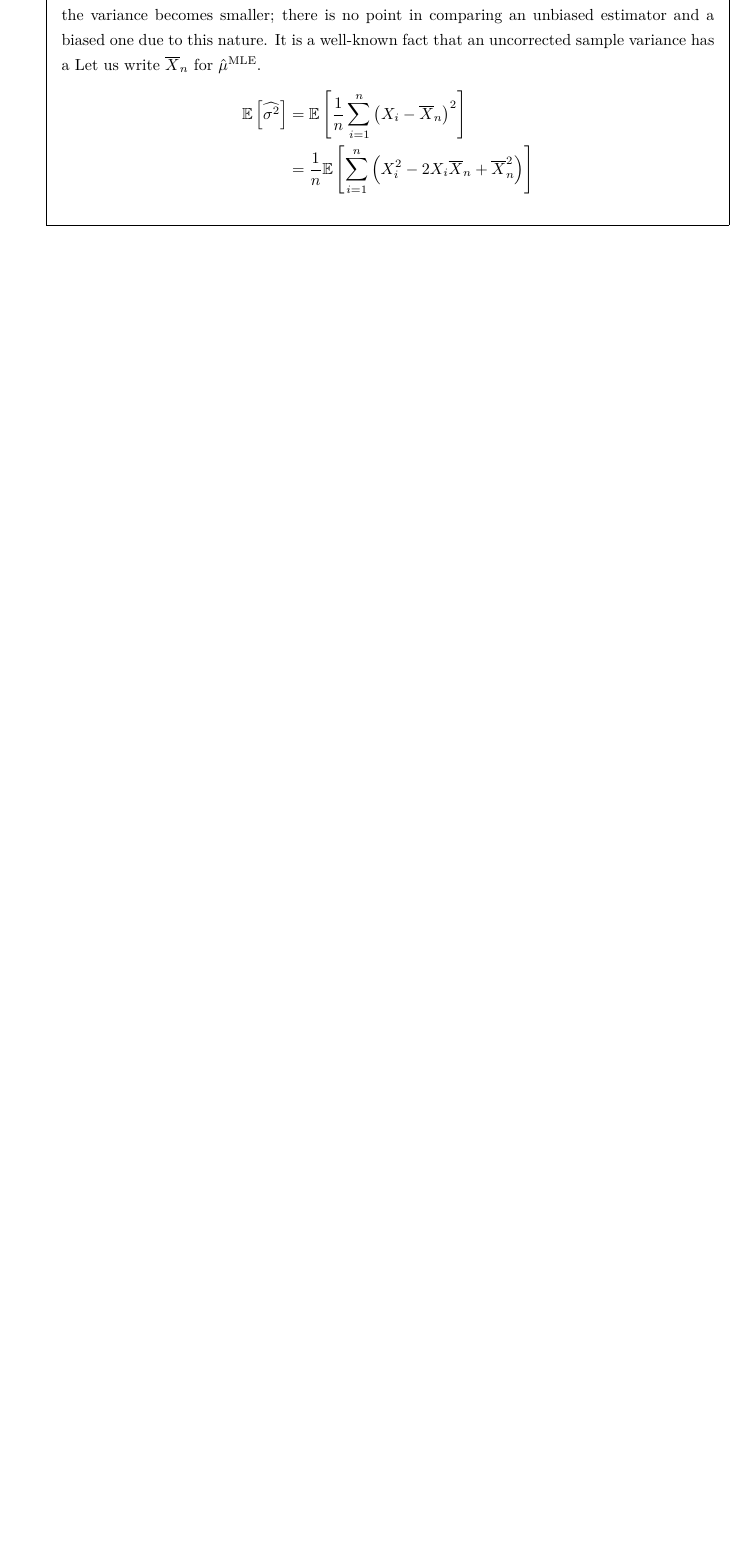
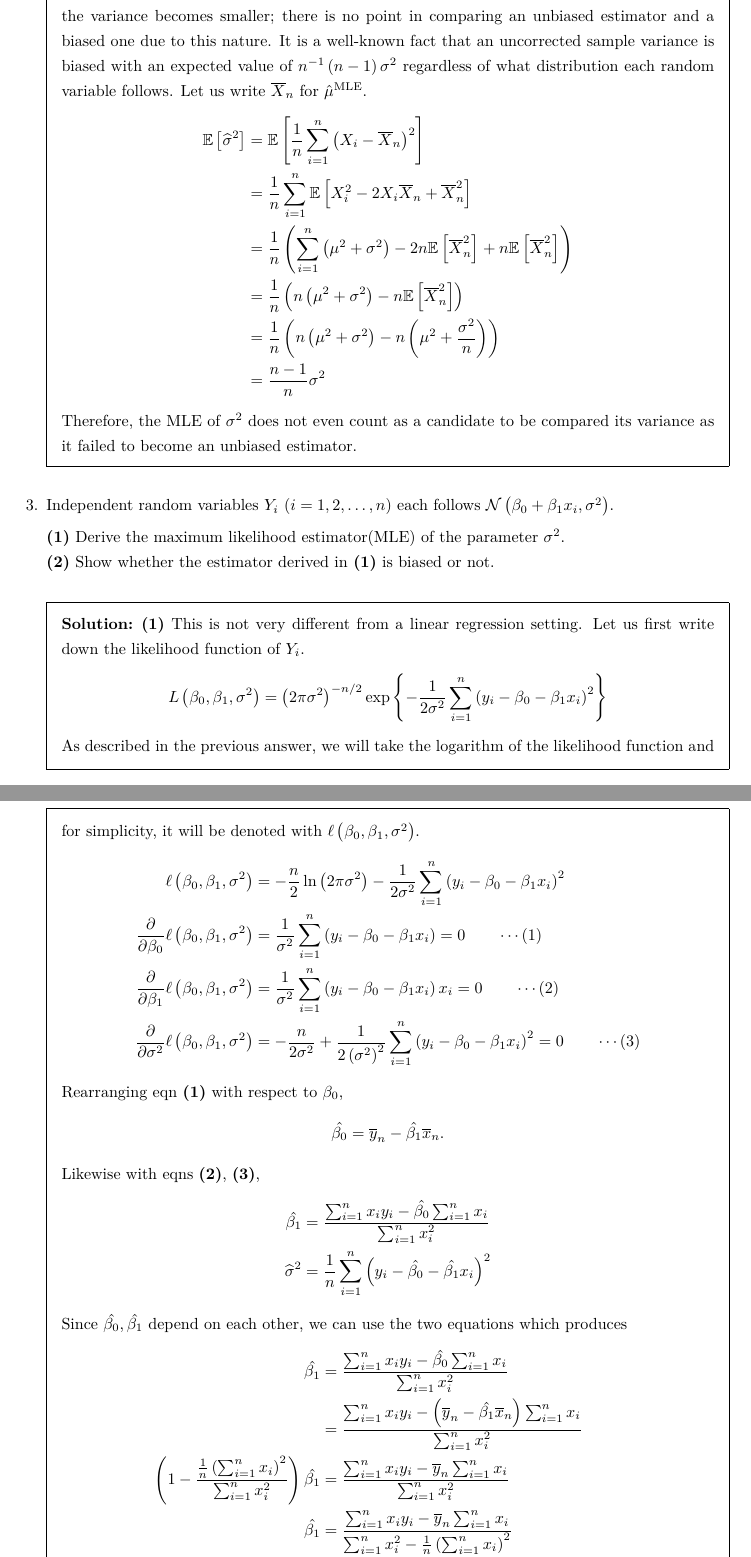
Before and after one commit to jourdy345/gradSchool, a LaTeX problem sheet (2007_solution.tex): part of page 3 of 3 before the commit and two parts of pages 3 and 4 of 5 after it, the two joined at a grey line, cut so that both start at the same text, the shorter picture padded with empty space. Compiled offline with pdfLaTeX.

Commit message:
Done up to 3-(1)

```diff
--- a/solution.tex
+++ b/2007_solution.tex
@@ -139,7 +139,49 @@
       From eqn (1), we can immediately find out that $\hat{\mu}^{\text{MLE}} = n^{-1}\sum_{i=1}^{n}X_{i}$, which is the sample mean. Further, from eqn (2), it is obvious that $\widehat{\sigma^{2}}^{\text{MLE}}=n^{-1}\sum_{i=1}^{n}\left(X_{i}-\mu\right)^{2}$. Since this is a two-dimensional parameter space, we can plug in the MLE for $\mu$ to the second result thereby yielding $n^{-1}\sum_{i=1}^{n}\left(X_{i} - \hat{\mu}^{\text{MLE}}\right)^{2}$. (We will not go through the second derivatives.)
    \end{solution}
    \begin{solution}
-      \textbf{(2)} \emph{MVUE} stands for the \emph{minimum variance unbiased estimator}. It is a term that describes an estimator in the class of all unbiased estimators that have the smallest variance. Recall the \emph{bias-variance trade-off}. If we drop the `unbiasedness' requirement , then apparently, the variance becomes smaller; there is no point in comparing an unbiased estimator and a biased one due to this nature. It is a well-known fact that an uncorrected sample variance has a Let us write $\overline{X}_{n}$ for $\hat{\mu}^{\text{MLE}}$.
+      \textbf{(2)} \emph{MVUE} stands for the \emph{minimum variance unbiased estimator}. It is a term that describes an estimator in the class of all unbiased estimators that have the smallest variance. Recall the \emph{bias-variance trade-off}. If we drop the `unbiasedness' requirement , then apparently, the variance becomes smaller; there is no point in comparing an unbiased estimator and a biased one due to this nature. It is a well-known fact that an uncorrected sample variance is biased with an expected value of $n^{-1}\left(n-1\right)\sigma^{2}$ regardless of what distribution each random variable follows. Let us write $\overline{X}_{n}$ for $\hat{\mu}^{\text{MLE}}$.
       \begin{align*}
-         \mathbb{E}\left[\widehat{\sigma^{2}}\right] &= \mathbb{E}\left[\frac{1}{n}\sum_{i=1}^{n}\left(X_{i}-\overline{X}_{n}\right)^{2} \right]\\
-         &= \frac{1}{n}\mathbb{E}\left[\sum_{i=1}^{n}\left(X_{i}^{2} - 2X_{i}\overline{X}_{n} + \overline{X}_{n}^{2} \right) \right]
+         \mathbb{E}\left[\widehat{\sigma}^{2}\right] &= \mathbb{E}\left[\frac{1}{n}\sum_{i=1}^{n}\left(X_{i}-\overline{X}_{n}\right)^{2} \right]\\
+         &= \frac{1}{n}\sum_{i=1}^{n}\mathbb{E}\left[X_{i}^{2} - 2X_{i}\overline{X}_{n} + \overline{X}_{n}^{2}  \right]\\
+         &= \frac{1}{n}\left(\sum_{i=1}^{n}\left(\mu^{2}+\sigma^{2}\right) - 2n\mathbb{E}\left[\overline{X}_{n}^{2}\right] + n\mathbb{E}\left[\overline{X}_{n}^{2}\right]\right)\\
+         &= \frac{1}{n}\left(n\left(\mu^{2}+\sigma^{2}\right)-n\mathbb{E}\left[\overline{X}_{n}^{2}\right] \right)\\
+         &= \frac{1}{n}\left(n\left(\mu^{2}+\sigma^{2}\right) - n\left(\mu^{2}+\frac{\sigma^{2}}{n}\right) \right)\\
+         &= \frac{n-1}{n}\sigma^{2}
+      \end{align*}
+      Therefore, the MLE of $\sigma^{2}$ does not even count as a candidate to be compared its variance as it failed to become an unbiased estimator.
+   \end{solution}
+   \question
+   Independent random variables $Y_{i}\,\left(i=1,2,\ldots , n\right)$ each follows $\mathcal{N}\left(\beta_{0}+\beta_{1}x_{i}, \sigma^{2}\right)$.\par
+   \textbf{(1)} Derive the maximum likelihood estimator(MLE) of the parameter $\sigma^{2}$.\\
+   \textbf{(2)} Show whether the estimator derived in \textbf{(1)} is biased or not.
+   \begin{solution}
+      \textbf{(1)} This is not very different from a linear regression setting. Let us first write down the likelihood function of $Y_{i}$.
+      $$
+         L\left(\beta_{0}, \beta_{1}, \sigma^{2}\right) = \left(2\pi\sigma^{2}\right)^{-n/2}\exp\left\{-\frac{1}{2\sigma^{2}}\sum_{i=1}^{n}\left(y_{i}-\beta_{0}-\beta_{1}x_{i}\right)^{2} \right\}
+      $$
+      As described in the previous answer, we will take the logarithm of the likelihood function and for simplicity, it will be denoted with $\ell\left(\beta_{0},\beta_{1},\sigma^{2}\right)$.
+      \begin{align*}
+         \ell\left(\beta_{0}, \beta_{1},\sigma^{2}\right) &= -\frac{n}{2}\ln\left(2\pi\sigma^{2}\right) -\frac{1}{2\sigma^{2}}\sum_{i=1}^{n}\left(y_{i}-\beta_{0}-\beta_{1}x_{i}\right)^{2}\\
+         \frac{\partial}{\partial \beta_{0}}\ell\left(\beta_{0},\beta_{1},\sigma^{2}\right) &= \frac{1}{\sigma^{2}}\sum_{i=1}^{n}\left(y_{i}-\beta_{0}-\beta_{1}x_{i}\right)=0 \qquad \cdots (1)\\
+         \frac{\partial}{\partial \beta_{1}}\ell\left(\beta_{0},\beta_{1},\sigma^{2}\right) &= \frac{1}{\sigma^{2}}\sum_{i=1}^{n}\left(y_{i}-\beta_{0}-\beta_{1}x_{i}\right)x_{i}=0 \qquad \cdots (2)\\
+         \frac{\partial}{\partial \sigma^{2}}\ell\left(\beta_{0},\beta_{1},\sigma^{2}\right) &= -\frac{n}{2\sigma^{2}} + \frac{1}{2\left(\sigma^{2}\right)^{2}}\sum_{i=1}^{n}\left(y_{i}-\beta_{0}-\beta_{1}x_{i}\right)^{2} =0 \qquad \cdots (3)
+      \end{align*}
+      Rearranging eqn \textbf{(1)} with respect to $\beta_{0}$,
+      $$
+         \hat{\beta_{0}} = \overline{y}_{n} - \hat{\beta_{1}}\overline{x}_{n}.
+      $$
+      Likewise with eqns \textbf{(2)}, \textbf{(3)},
+      \begin{align*}
+         \hat{\beta_{1}} &= \frac{\sum_{i=1}^{n}x_{i}y_{i}-\hat{\beta_{0}}\sum_{i=1}^{n}x_{i}}{\sum_{i=1}^{n}x_{i}^{2}}\\
+         \widehat{\sigma}^{2} &= \frac{1}{n}\sum_{i=1}^{n}\left(y_{i}-\hat{\beta_{0}}-\hat{\beta_{1}}x_{i}\right)^{2}
+      \end{align*}
+      Since $\hat{\beta_{0}}, \hat{\beta_{1}}$ depend on each other, we can use the two equations which produces
+      \begin{align*}
+         \hat{\beta_{1}} &= \frac{\sum_{i=1}^{n}x_{i}y_{i} - \hat{\beta_{0}}\sum_{i=1}^{n}x_{i}}{\sum_{i=1}^{n}x_{i}^{2}}\\
+         &= \frac{\sum_{i=1}^{n}x_{i}y_{i} - \left(\overline{y}_{n}-\hat{\beta_{1}}\overline{x}_{n} \right)\sum_{i=1}^{n}x_{i}}{\sum_{i=1}^{n}x_{i}^{2}}\\
+         \left(1-\frac{\frac{1}{n}\left(\sum_{i=1}^{n}x_{i}\right)^{2}}{\sum_{i=1}^{n}x_{i}^{2}} \right)\hat{\beta_{1}} &= \frac{\sum_{i=1}^{n}x_{i}y_{i} - \overline{y}_{n}\sum_{i=1}^{n}x_{i}}{\sum_{i=1}^{n}x_{i}^{2}}\\
+         \hat{\beta_{1}} &= \frac{\sum_{i=1}^{n}x_{i}y_{i} - \overline{y}_{n}\sum_{i=1}^{n}x_{i}}{\sum_{i=1}^{n}x_{i}^{2}-\frac{1}{n}\left(\sum_{i=1}^{n}x_{i}\right)^{2}}\\
+         &= \frac{\frac{1}{n}\sum_{i=1}^{n}x_{i}y_{i} - \left(\frac{1}{n}\sum_{i=1}^{n}x_{i}\right)\left(\frac{1}{n}\sum_{i=1}^{n}x_{i}\right)}{\frac{1}{n}\sum_{i=1}^{n}x_{i}^{2}-\left(\frac{1}{n}\sum_{i=1}^{n}x_{i}\right)^{2}}
+      \end{align*}
+      We have just rediscovered that the least square estimator and the maximum likelihood estimator are identical under a linear regression. With these estimators for $\beta_{0}, \beta_{1}$, the MLE of $\sigma^{2}$ is $n^{-1}\sum_{i=1}^{n}\left(y_{i}-\hat{\beta_{0}}-\hat{\beta_{1}}x_{i}\right)^{2}$.
+   \end{solution}
```
Also changed, not shown: 2007_solution.pdf (added), solution.pdf (deleted), 2007_solution.tex (27 more changed lines), 10 other files.
